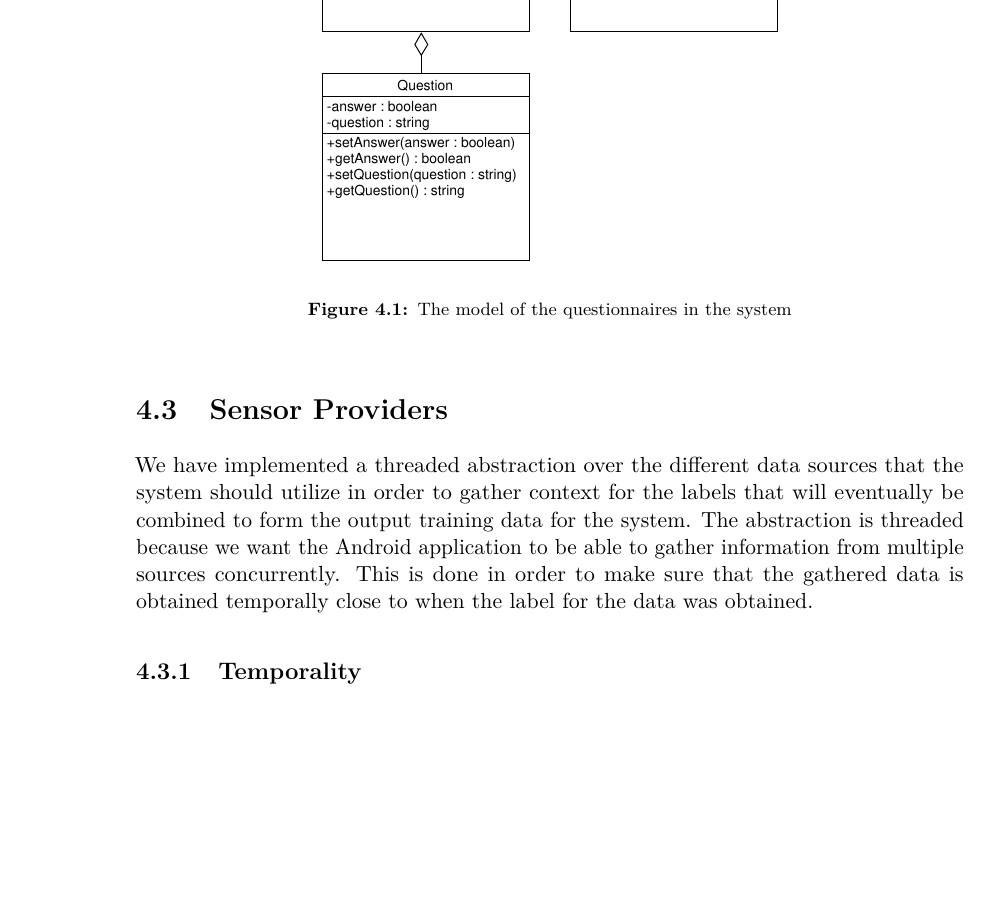
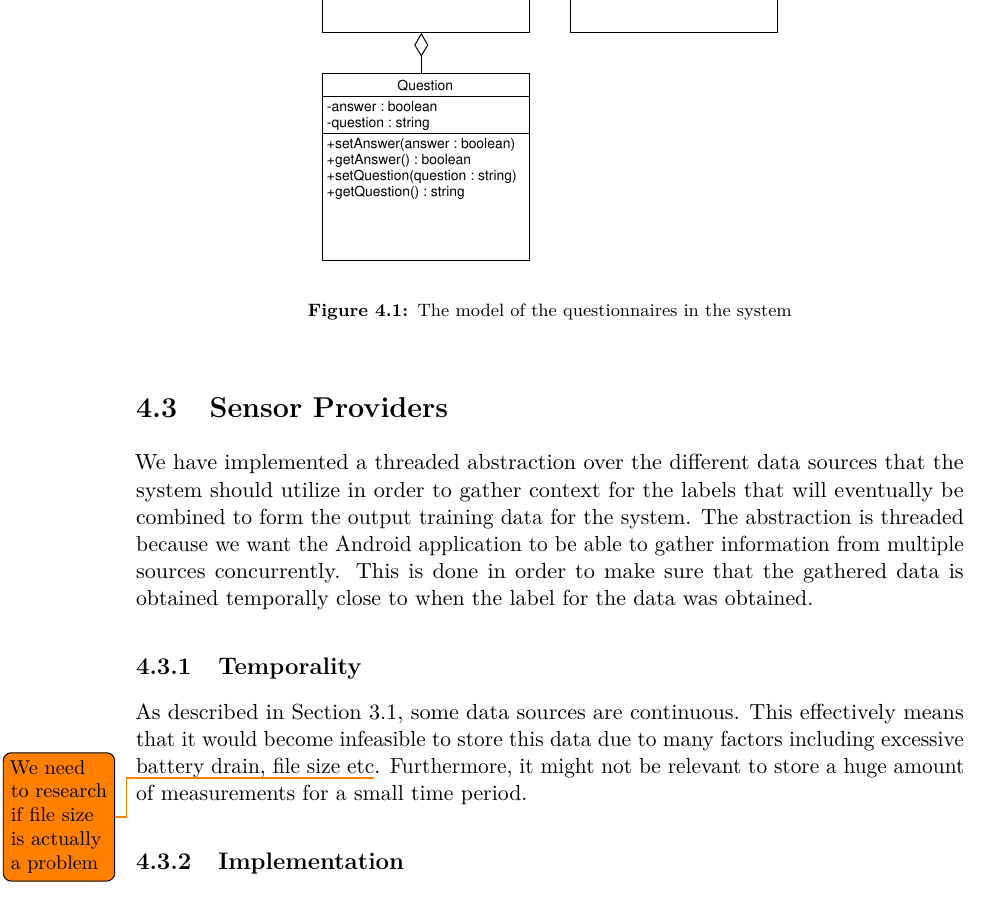
Before and after one commit to Shaderex/SW8-Report, a LaTeX thesis (super_main.tex, which reads content/unsorted/sensor_providers.tex): part of page 20 of 25, cut so that both start at the same text, the shorter picture padded with empty space. Compiled offline with pdfLaTeX.

Commit message:
Continue work on sensor providers section

```diff
--- a/content/unsorted/sensor_providers.tex
+++ b/content/unsorted/sensor_providers.tex
@@ -6,6 +6,12 @@
 We have implemented a threaded abstraction over the different data sources that the system should utilize in order to gather context for the labels that will eventually be combined to form the output training data for the system. The abstraction is threaded because we want the Android application to be able to gather information from multiple sources concurrently. This is done in order to make sure that the gathered data is obtained temporally close to when the label for the data was obtained.
 
 \subsection{Temporality}
+
+% Det bliver hurtigt til meget data når man arbejder med continious data
+% Vi bruger sample frequency til at lave mellemrum mellem samples i tid fordi det ikke er så brugbart at have 8gb data for et minuts målinger
+% Vi vil gerne have flere measurements per sample så vi kan undgå upræcise målinger
+
+As described in \secref{sec:availability_of_data_sources}, some data sources are continuous. This effectively means that it would become infeasible to store this data due to many factors including excessive battery drain, file size etc\todo{We need to research if file size is actually a problem}. Furthermore, it might not be relevant to store a huge amount of measurements for a small time period.
 
 \begin{figure}[!htbp]
     \centering
```
